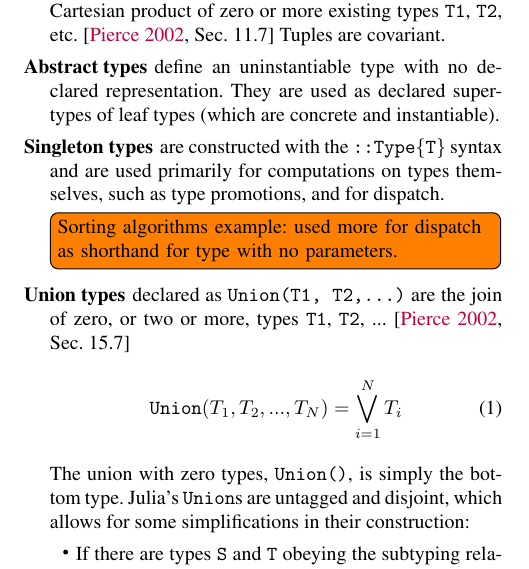
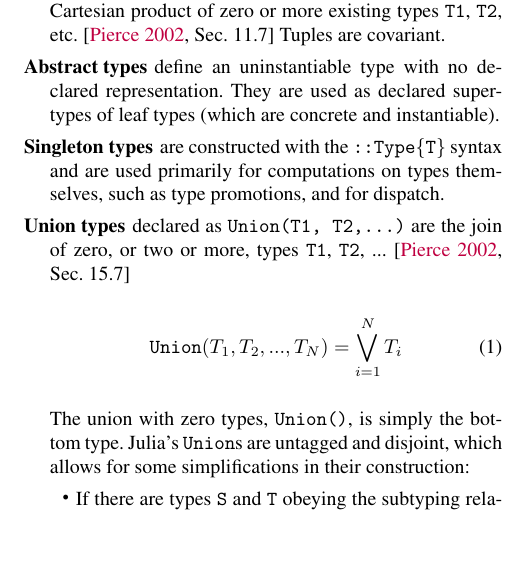
Before and after one commit to jiahao/julia-type-system, a LaTeX paper (pldi2015/pldi2015.tex): part of one column of page 3 of 15, cut so that both start at the same text, the shorter picture padded with empty space. Compiled offline with pdfLaTeX; a missing font is replaced by an installed copy or a similar font.

Commit message:
Remove sorting algorithms note

```diff
--- a/pldi2015/pldi2015.tex
+++ b/pldi2015/pldi2015.tex
@@ -248,8 +248,7 @@ Tag ::= Data | Tuple
 
 \item[Singleton types] are constructed with the \code{::Type\{T\}} syntax and
 	are used  primarily for computations on types themselves, such as
-	type promotions, and for dispatch. \TODO{Sorting algorithms example: used
-	more for dispatch as shorthand for type with no parameters.}
+	type promotions, and for dispatch.
 
 \item[Union types] declared as \code{Union(T1, T2,...)} are the join of zero,
 	or two or more, types \code{T1}, \code{T2}, ...~\cite[Sec.
```
